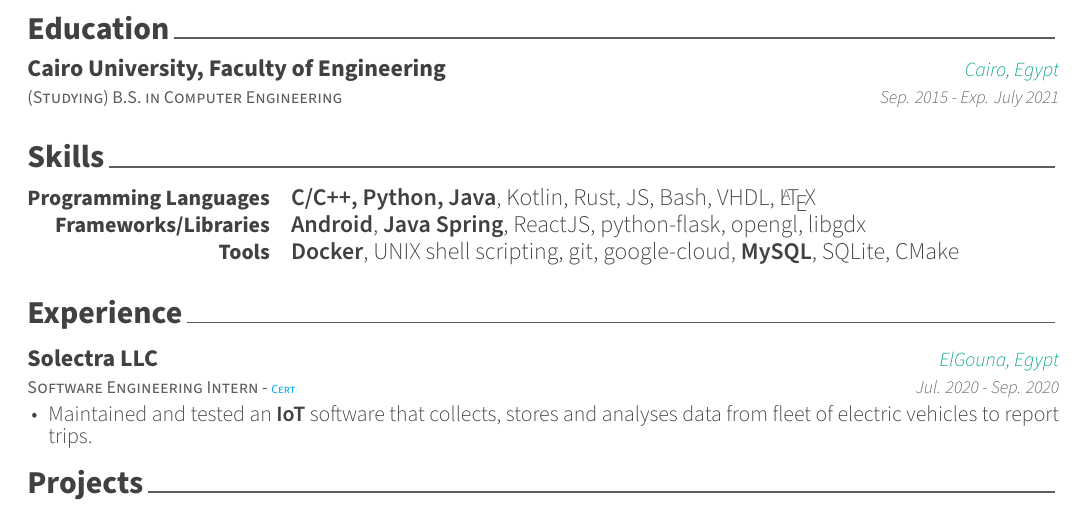
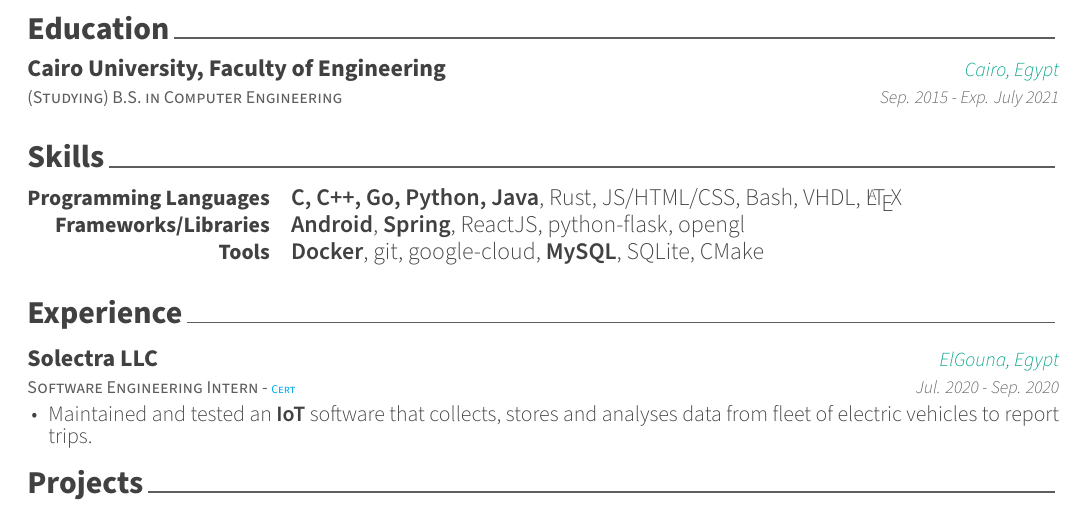
Before and after one commit to mido3ds/cv, a LaTeX CV (cv.tex, which reads cv/skills.tex): part of page 1 of 2, cut so that both start at the same text. Compiled offline with XeLaTeX.

Commit message:
updated skills

```diff
--- a/cv/skills.tex
+++ b/cv/skills.tex
@@ -12,16 +12,16 @@
 %---------------------------------------------------------
   \cvskill
     {Programming Languages} % Category
-    {\textbf{C/C++, Python, Java}, Kotlin, Rust, JS, Bash, VHDL, \LaTeX} % Skills
+    {\textbf{C, C++, Go, Python, Java}, Rust, JS/HTML/CSS, Bash, VHDL, \LaTeX} % Skills
 
 %---------------------------------------------------------
   \cvskill
     {Frameworks/Libraries} % Category
-    {\textbf{Android}, \textbf{Java Spring}, ReactJS, python-flask, opengl, libgdx} % Skills
+    {\textbf{Android}, \textbf{Spring}, ReactJS, python-flask, opengl} % Skills
 
   \cvskill
     {Tools} % Category
-    {\textbf{Docker}, UNIX shell scripting, git, google-cloud, \textbf{MySQL}, SQLite, CMake} % Skills
+    {\textbf{Docker}, git, google-cloud, \textbf{MySQL}, SQLite, CMake} % Skills
 
 %---------------------------------------------------------
 \end{cvskills}
```
Also changed, not shown: cv.pdf.
